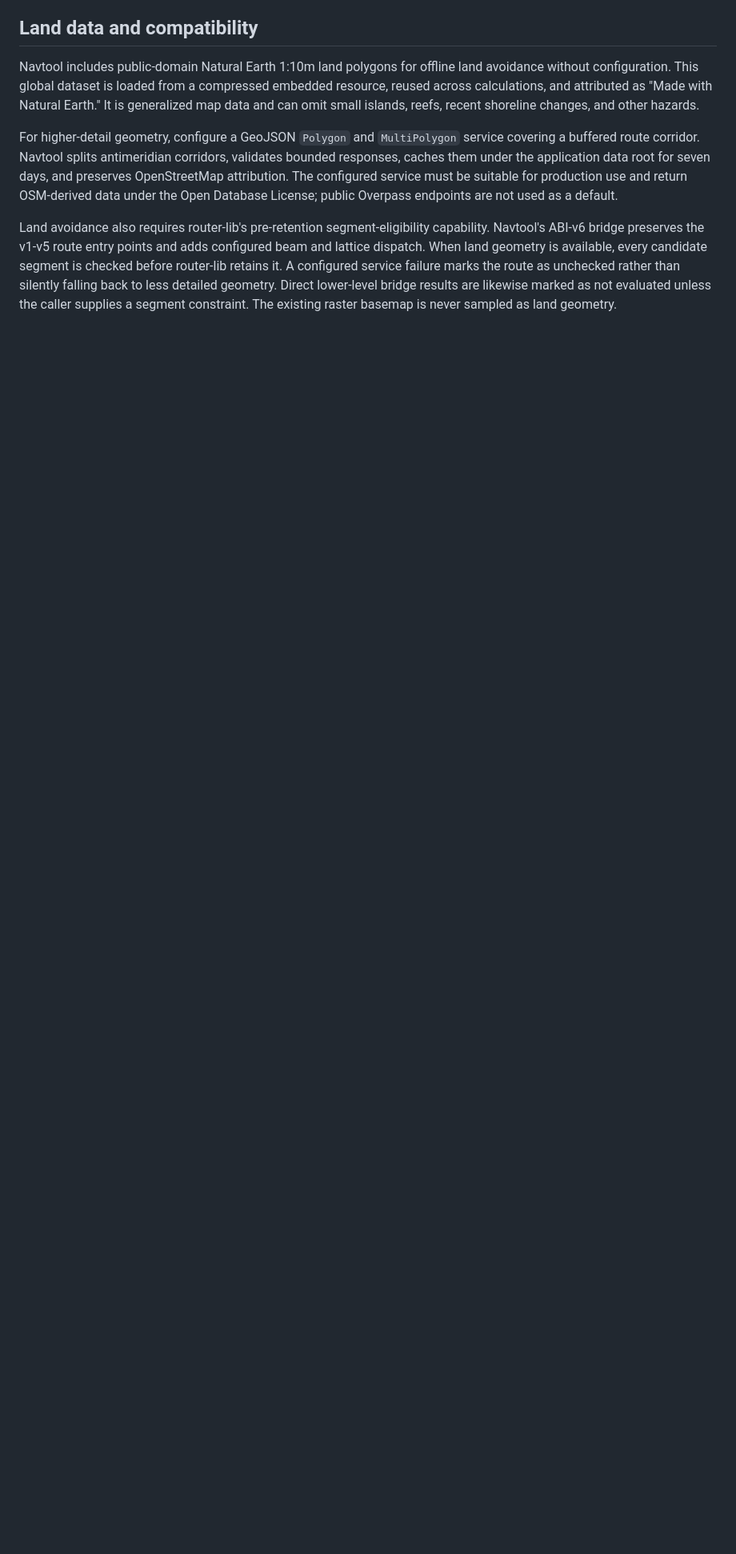
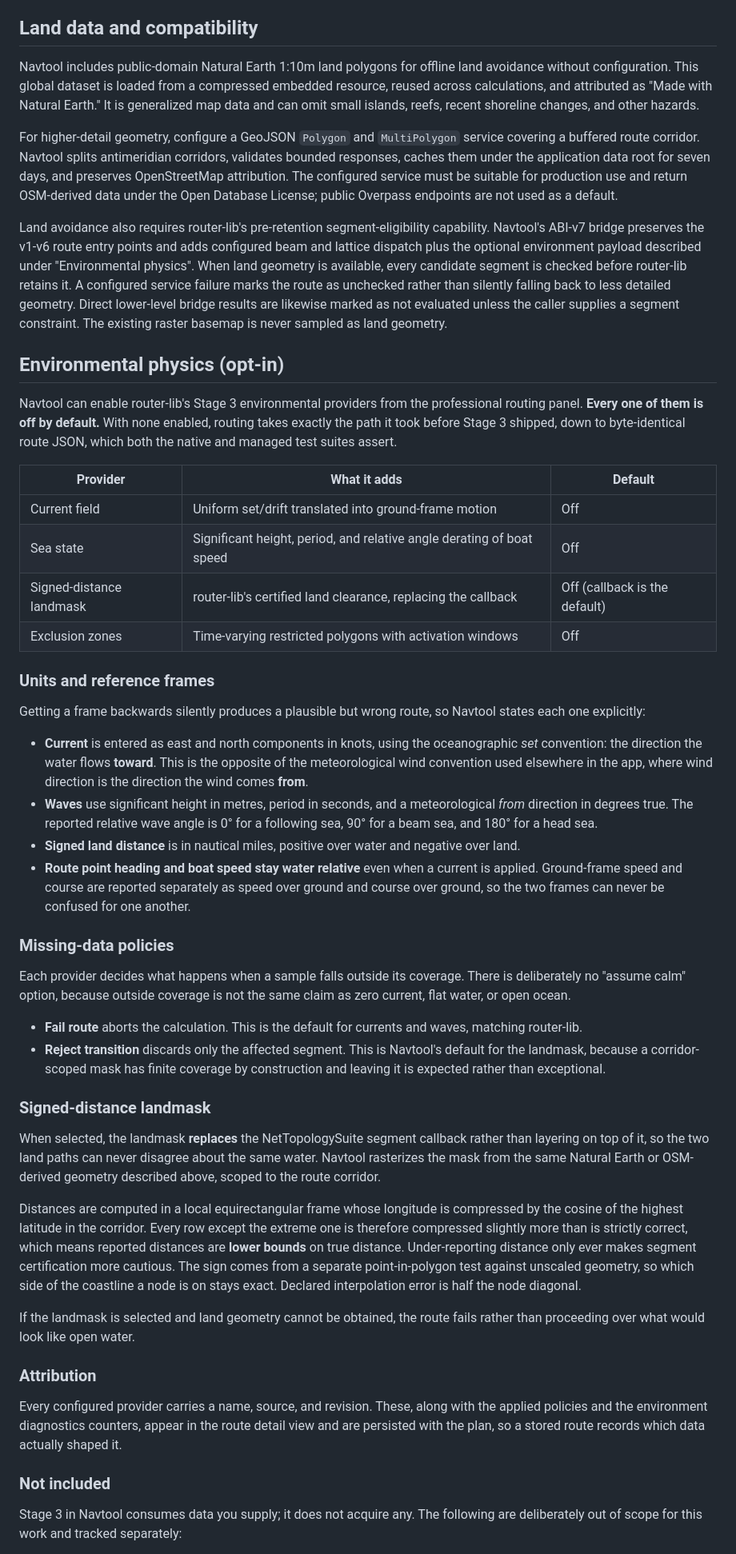
Before and after one commit to frye/navtool, a Markdown page: README.md, the part around one of its changes. Shown at 80% size. Rendered like a GitHub page; blank space fills up the shorter version.

Commit message:
Document the opt-in environmental physics contract
Records the units and reference frames for each provider, in particular that
current uses the oceanographic set convention while wind uses the
meteorological from convention, and that route point heading and speed stay
water relative while ground motion is reported separately.

Also states why the landmask distance frame under-reports distance (it is a
lower bound, so certification only ever gets more cautious) and why there is
no 'assume calm' missing-data policy.

Co-authored-by: Copilot App <223556219+Copilot@users.noreply.github.com>
Copilot-Session: 12f4432a-5e30-4ade-80d3-1ca9e6b2ba40

```diff
--- a/README.md
+++ b/README.md
@@ -323,11 +323,89 @@ service must be suitable for production use and return OSM-derived data under
 the Open Database License; public Overpass endpoints are not used as a default.
 
 Land avoidance also requires router-lib's pre-retention segment-eligibility
-capability. Navtool's ABI-v6 bridge preserves the v1-v5 route entry points and
-adds configured beam and lattice dispatch. When land
+capability. Navtool's ABI-v7 bridge preserves the v1-v6 route entry points and
+adds configured beam and lattice dispatch plus the optional environment payload
+described under "Environmental physics". When land
 geometry is available, every candidate segment is checked before router-lib
 retains it. A configured service failure marks the route as unchecked rather
 than silently falling back to less detailed geometry. Direct lower-level bridge
 results are likewise marked as not evaluated unless the caller supplies a
 segment constraint. The existing raster basemap is never sampled as land
 geometry.
+
+## Environmental physics (opt-in)
+
+Navtool can enable router-lib's Stage 3 environmental providers from the
+professional routing panel. **Every one of them is off by default.** With none
+enabled, routing takes exactly the path it took before Stage 3 shipped, down to
+byte-identical route JSON, which both the native and managed test suites assert.
+
+| Provider | What it adds | Default |
+| --- | --- | --- |
+| Current field | Uniform set/drift translated into ground-frame motion | Off |
+| Sea state | Significant height, period, and relative angle derating of boat speed | Off |
+| Signed-distance landmask | router-lib's certified land clearance, replacing the callback | Off (callback is the default) |
+| Exclusion zones | Time-varying restricted polygons with activation windows | Off |
+
+### Units and reference frames
+
+Getting a frame backwards silently produces a plausible but wrong route, so
+Navtool states each one explicitly:
+
+- **Current** is entered as east and north components in knots, using the
+  oceanographic *set* convention: the direction the water flows **toward**. This
+  is the opposite of the meteorological wind convention used elsewhere in the
+  app, where wind direction is the direction the wind comes **from**.
+- **Waves** use significant height in metres, period in seconds, and a
+  meteorological *from* direction in degrees true. The reported relative wave
+  angle is 0° for a following sea, 90° for a beam sea, and 180° for a head sea.
+- **Signed land distance** is in nautical miles, positive over water and
+  negative over land.
+- **Route point heading and boat speed stay water relative** even when a current
+  is applied. Ground-frame speed and course are reported separately as speed
+  over ground and course over ground, so the two frames can never be confused
+  for one another.
+
+### Missing-data policies
+
+Each provider decides what happens when a sample falls outside its coverage.
+There is deliberately no "assume calm" option, because outside coverage is not
+the same claim as zero current, flat water, or open ocean.
+
+- **Fail route** aborts the calculation. This is the default for currents and
+  waves, matching router-lib.
+- **Reject transition** discards only the affected segment. This is Navtool's
+  default for the landmask, because a corridor-scoped mask has finite coverage
+  by construction and leaving it is expected rather than exceptional.
+
+### Signed-distance landmask
+
+When selected, the landmask **replaces** the NetTopologySuite segment callback
+rather than layering on top of it, so the two land paths can never disagree
+about the same water. Navtool rasterizes the mask from the same Natural Earth or
+OSM-derived geometry described above, scoped to the route corridor.
+
+Distances are computed in a local equirectangular frame whose longitude is
+compressed by the cosine of the highest latitude in the corridor. Every row
+except the extreme one is therefore compressed slightly more than is strictly
+correct, which means reported distances are **lower bounds** on true distance.
+Under-reporting distance only ever makes segment certification more cautious.
+The sign comes from a separate point-in-polygon test against unscaled geometry,
+so which side of the coastline a node is on stays exact. Declared interpolation
+error is half the node diagonal.
+
+If the landmask is selected and land geometry cannot be obtained, the route
+fails rather than proceeding over what would look like open water.
+
+### Attribution
+
+Every configured provider carries a name, source, and revision. These, along
+with the applied policies and the environment diagnostics counters, appear in
+the route detail view and are persisted with the plan, so a stored route records
+which data actually shaped it.
+
+### Not included
+
+Stage 3 in Navtool consumes data you supply; it does not acquire any. The
+following are deliberately out of scope for this work and tracked separately:
+
```
Also changed, not shown: other parts of README.md (+10 -2 lines), CHANGELOG.md (+12 -0 lines).
